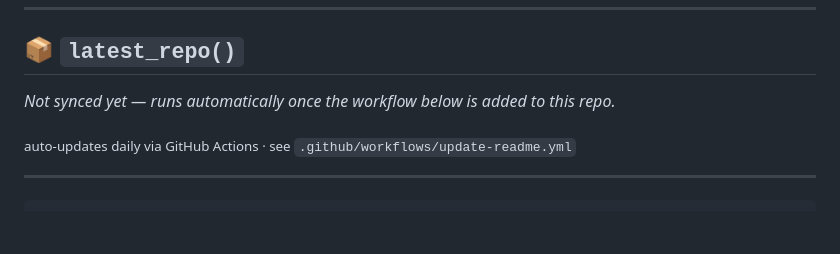
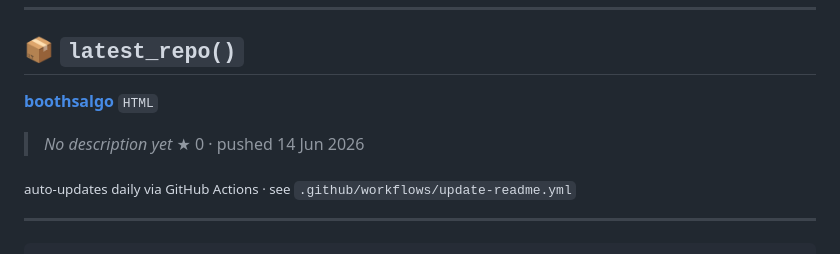
Before and after one commit to jikokoutei/jikokoutei, a Markdown page: README.md, the part around the change. Drawn GitHub-style; blank space fills up the shorter version.

Commit message:
chore: sync latest repo in README [skip ci]

```diff
--- a/README.md
+++ b/README.md
@@ -141,7 +141,9 @@ class Eren:
 ## 📦 `latest_repo()`
 
 <!--LATEST_REPO_START-->
-_Not synced yet — runs automatically once the workflow below is added to this repo._
+**[boothsalgo](https://github.com/jikokoutei/boothsalgo)** `HTML`
+> _No description yet_
+★ 0 · pushed 14 Jun 2026
 <!--LATEST_REPO_END-->
 
 <sub>auto-updates daily via GitHub Actions · see <code>.github/workflows/update-readme.yml</code></sub>
```
